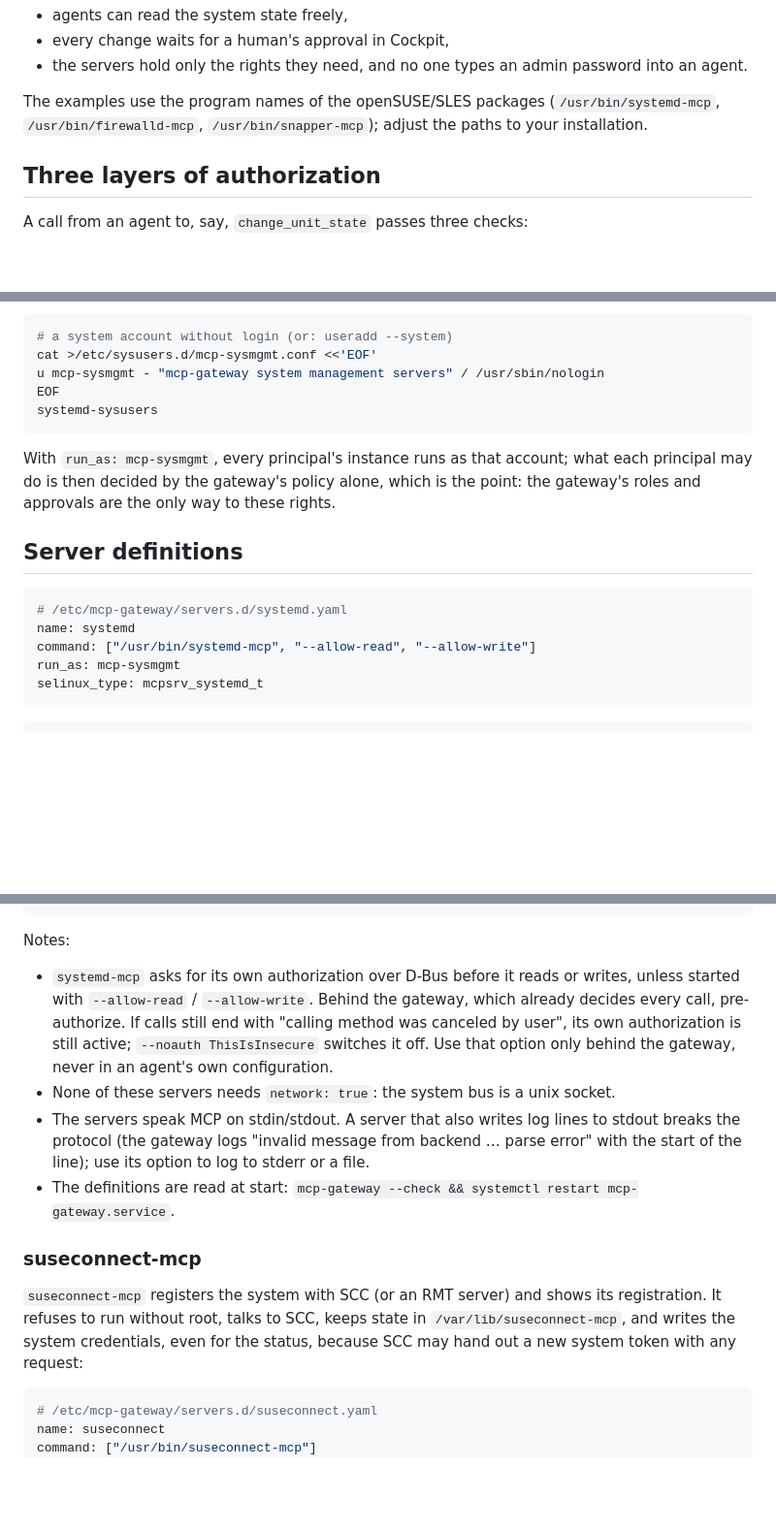
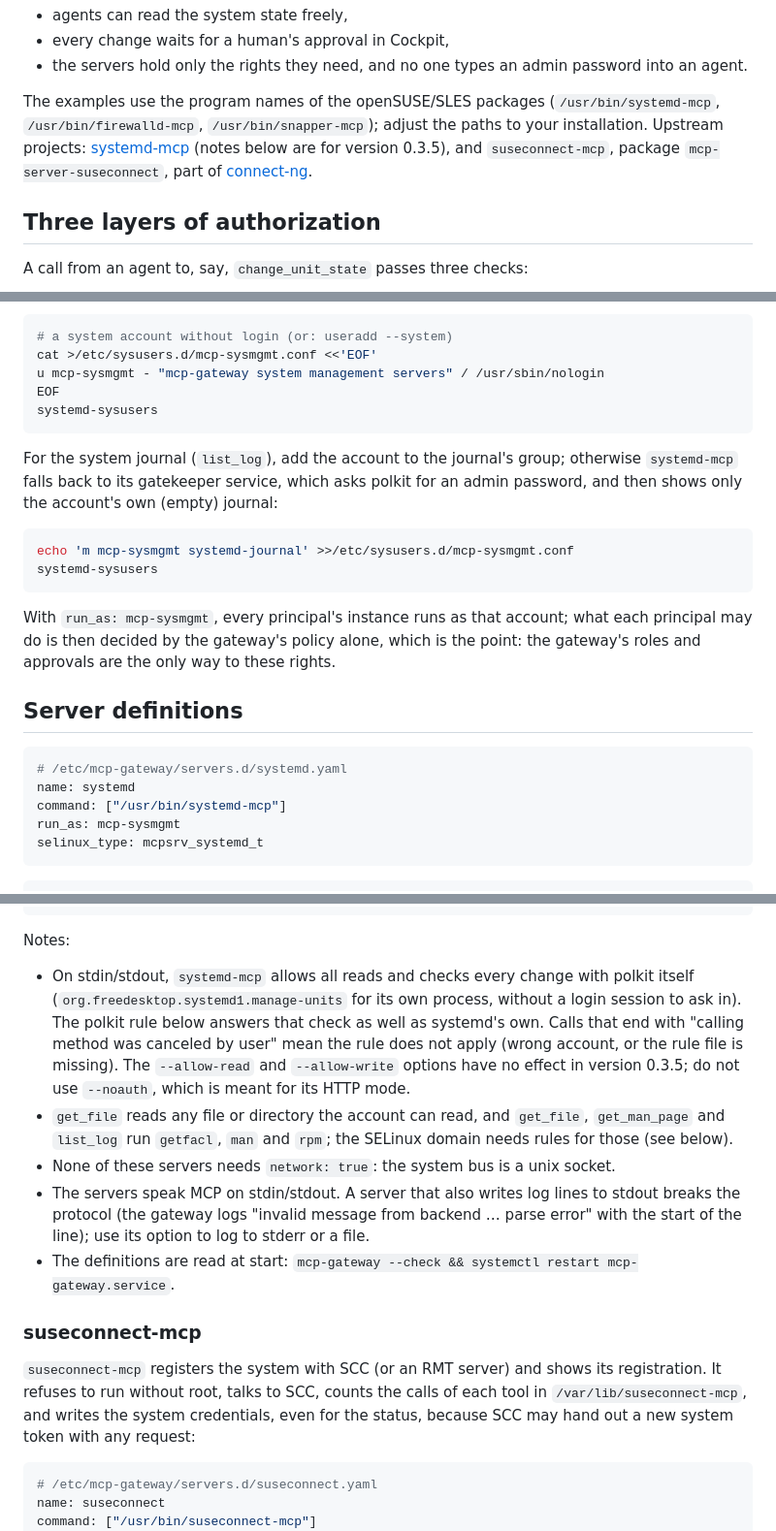
Before and after one commit to sdrahn/mcp-gateway, a Markdown page: docs/user-guide/13-system-management-servers.md, 3 parts joined by grey strips. Shown at 97% size. GitHub-like rendering; blank space fills up the shorter version.

Commit message:
User guide: systemd-mcp and suseconnect-mcp as upstream ships them
Checked against openSUSE/systemd-mcp 0.3.5 and SUSE/connect-ng:

- systemd-mcp: --allow-read/--allow-write have no effect; over stdio it
  allows reads and checks changes with polkit for its own process, which
  the polkit rule answers. Drop the options and the --noauth advice.
- The journal needs the account in systemd-journal; otherwise list_log
  shows only the account's own journal.
- get_file reads any readable path: allow it freely only below
  /etc/systemd and /usr/lib/systemd, approval for the rest.
- Upstream links; suseconnect-mcp's state directory only counts calls.
- Roadmap step 10: upstream projects, account groups, fixes go upstream.

Co-Authored-By: Claude Opus 5.5 <noreply@anthropic.com>
Claude-Session: https://claude.ai/code/session_01PekZvpdZb3X51LvxiiFbqH

````diff
--- a/docs/user-guide/13-system-management-servers.md
+++ b/docs/user-guide/13-system-management-servers.md
@@ -15,6 +15,10 @@ behind the gateway so that:
 The examples use the program names of the openSUSE/SLES packages
 (`/usr/bin/systemd-mcp`, `/usr/bin/firewalld-mcp`,
 `/usr/bin/snapper-mcp`); adjust the paths to your installation.
+Upstream projects: [systemd-mcp](https://github.com/openSUSE/systemd-mcp)
+(notes below are for version 0.3.5), and `suseconnect-mcp`, package
+`mcp-server-suseconnect`, part of
+[connect-ng](https://github.com/SUSE/connect-ng).
 
 ## Three layers of authorization
 
@@ -51,6 +55,16 @@ EOF
 systemd-sysusers
 ```
 
+For the system journal (`list_log`), add the account to the journal's
+group; otherwise `systemd-mcp` falls back to its gatekeeper service,
+which asks polkit for an admin password, and then shows only the
+account's own (empty) journal:
+
+```bash
+echo 'm mcp-sysmgmt systemd-journal' >>/etc/sysusers.d/mcp-sysmgmt.conf
+systemd-sysusers
+```
+
 With `run_as: mcp-sysmgmt`, every principal's instance runs as that
 account; what each principal may do is then decided by the gateway's
 policy alone, which is the point: the gateway's roles and approvals are
@@ -61,7 +75,7 @@ the only way to these rights.
 ```yaml
 # /etc/mcp-gateway/servers.d/systemd.yaml
 name: systemd
-command: ["/usr/bin/systemd-mcp", "--allow-read", "--allow-write"]
+command: ["/usr/bin/systemd-mcp"]
 run_as: mcp-sysmgmt
 selinux_type: mcpsrv_systemd_t
 ```
@@ -84,13 +98,17 @@ selinux_type: mcpsrv_snapper_t
 
 Notes:
 
-- `systemd-mcp` asks for its own authorization over D-Bus before it
-  reads or writes, unless started with `--allow-read` / `--allow-write`.
-  Behind the gateway, which already decides every call, pre-authorize.
-  If calls still end with "calling method was canceled by user", its own
-  authorization is still active; `--noauth ThisIsInsecure` switches it
-  off. Use that option only behind the gateway, never in an agent's own
-  configuration.
+- On stdin/stdout, `systemd-mcp` allows all reads and checks every
+  change with polkit itself (`org.freedesktop.systemd1.manage-units` for
+  its own process, without a login session to ask in). The polkit rule
+  below answers that check as well as systemd's own. Calls that end with
+  "calling method was canceled by user" mean the rule does not apply
+  (wrong account, or the rule file is missing). The `--allow-read` and
+  `--allow-write` options have no effect in version 0.3.5; do not use
+  `--noauth`, which is meant for its HTTP mode.
+- `get_file` reads any file or directory the account can read, and
+  `get_file`, `get_man_page` and `list_log` run `getfacl`, `man` and
+  `rpm`; the SELinux domain needs rules for those (see below).
 - None of these servers needs `network: true`: the system bus is a unix
   socket.
 - The servers speak MCP on stdin/stdout. A server that also writes log
@@ -104,7 +122,7 @@ Notes:
 
 `suseconnect-mcp` registers the system with SCC (or an RMT server) and
 shows its registration. It refuses to run without root, talks to SCC,
-keeps state in `/var/lib/suseconnect-mcp`, and writes the system
+counts the calls of each tool in `/var/lib/suseconnect-mcp`, and writes the system
 credentials, even for the status, because SCC may hand out a new system
 token with any request:
 
````
Also changed, not shown: other parts of docs/user-guide/13-system-management-servers.md (+5 -1 lines), docs/architecture.md (+8 -4 lines).
